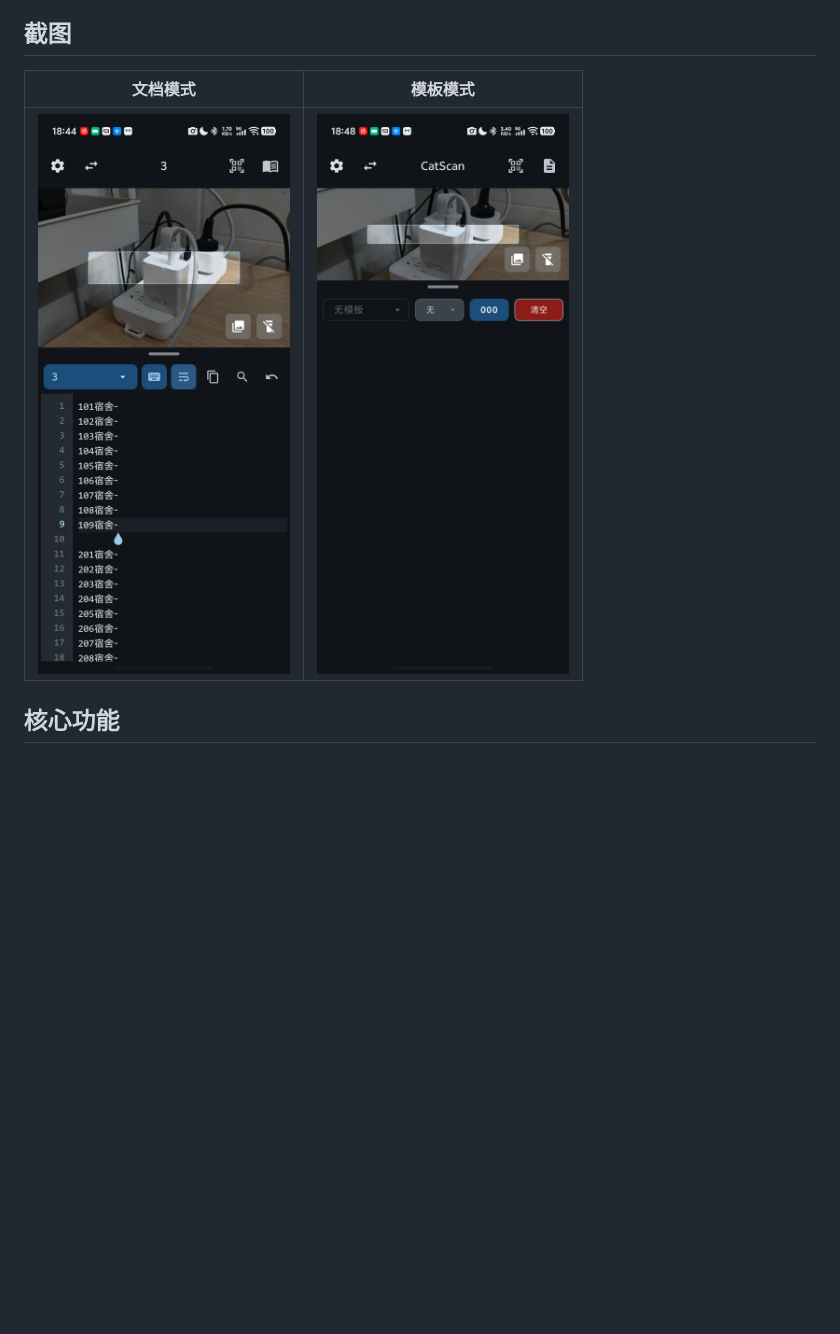
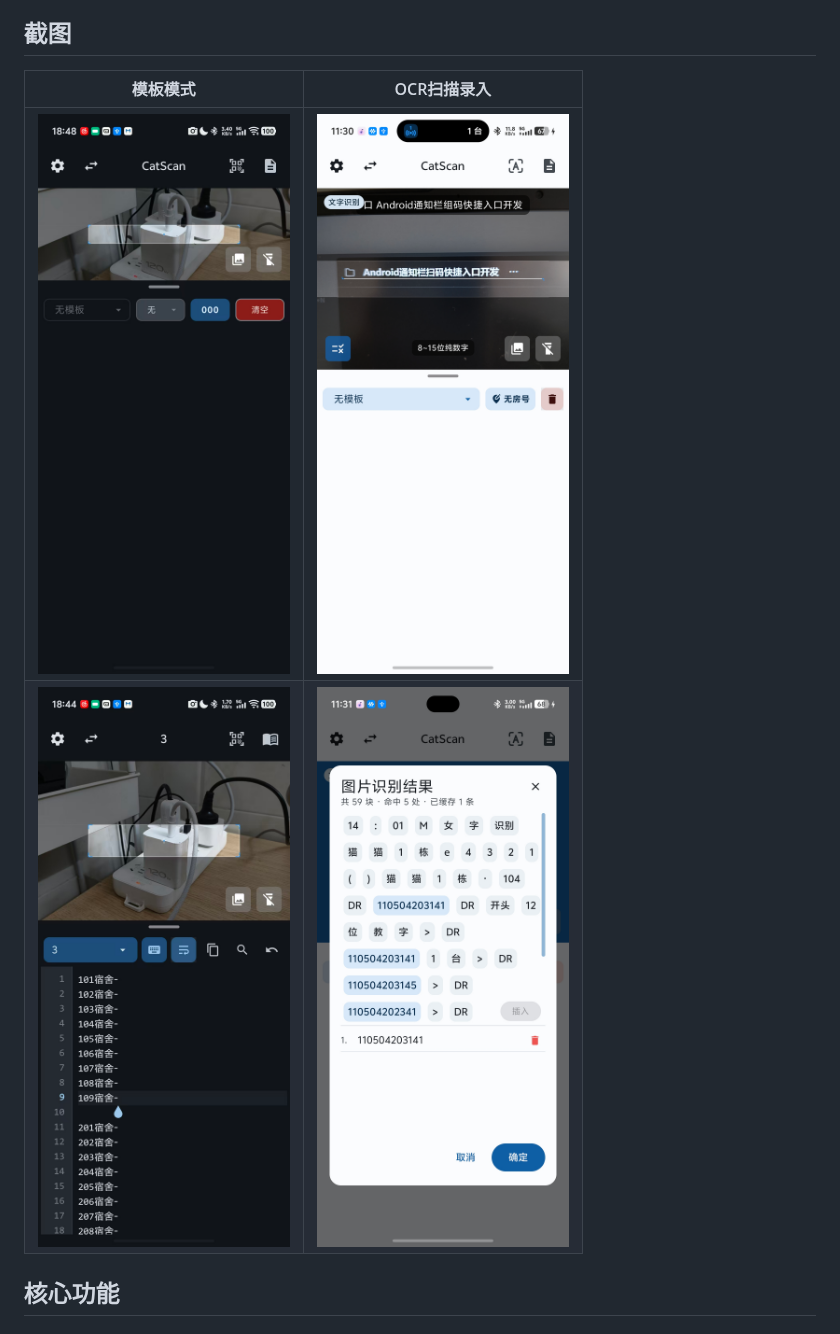
Before and after one commit to diulilaomu/CatScan, a Markdown page: README.md, the part around the change. Drawn GitHub-style; pictures changed too: img/ocr扫描录入.jpg (added), img/相册ocr识别.jpg (added); blank space fills up the shorter version.

Commit message:
docs: README 截图区扩为四图两排（模板/OCR扫描、文档/相册选词录入）

```diff
--- a/README.md
+++ b/README.md
@@ -4,9 +4,10 @@ CatScan 是一套 Android + Windows 的局域网扫码采集工具。Android 端
 
 ## 截图
 
-| 文档模式 | 模板模式 |
+| 模板模式 | OCR扫描录入 |
 | --- | --- |
-| ![主界面文档模式](img/主界面文档模式.jpg) | ![主界面模板模式](img/主界面模板模式.jpg) |
+| ![主界面模板模式](img/主界面模板模式.jpg) | ![OCR扫描录入](img/ocr扫描录入.jpg) |
+| ![主界面文档模式](img/主界面文档模式.jpg) | ![相册选词录入](img/相册ocr识别.jpg) |
 
 ## 核心功能
 
```
